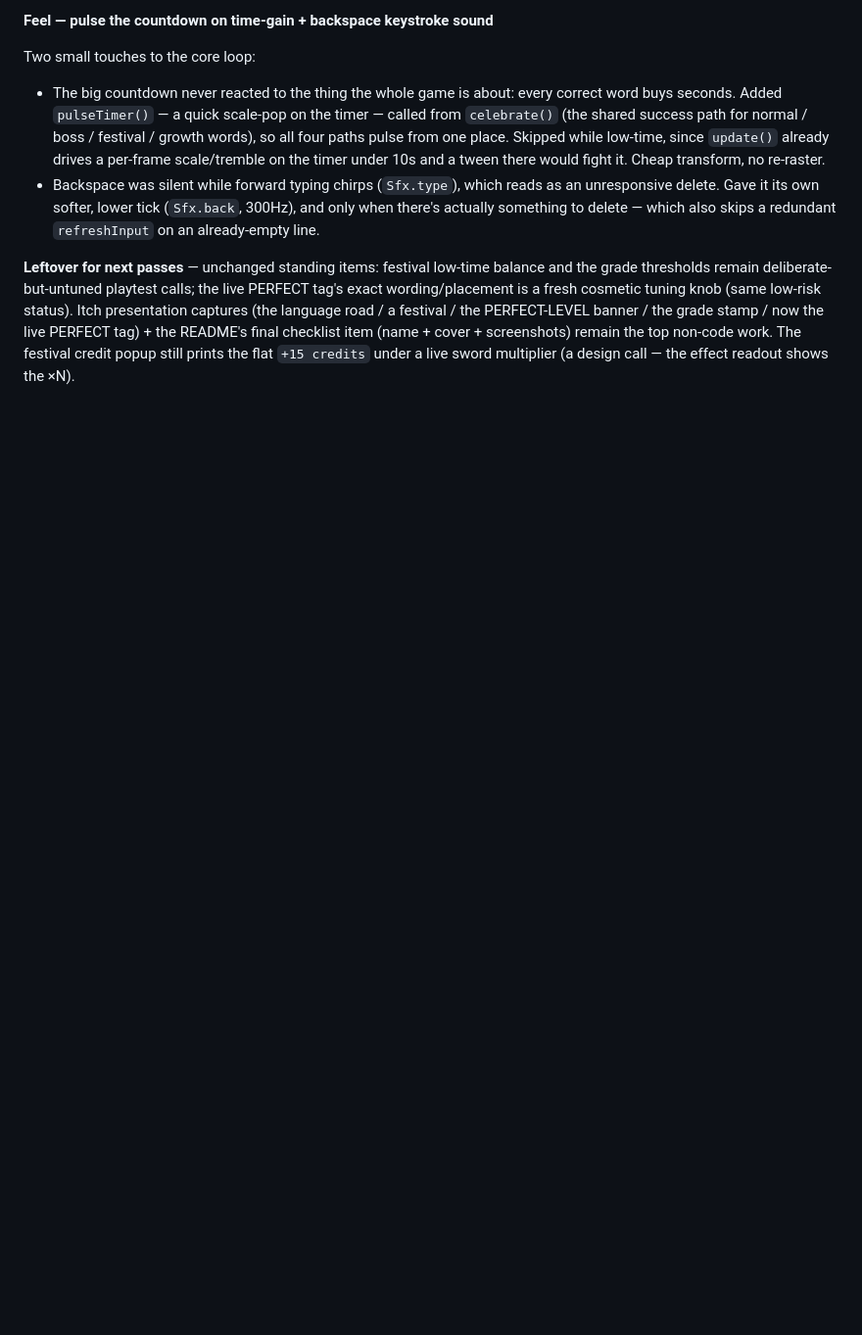
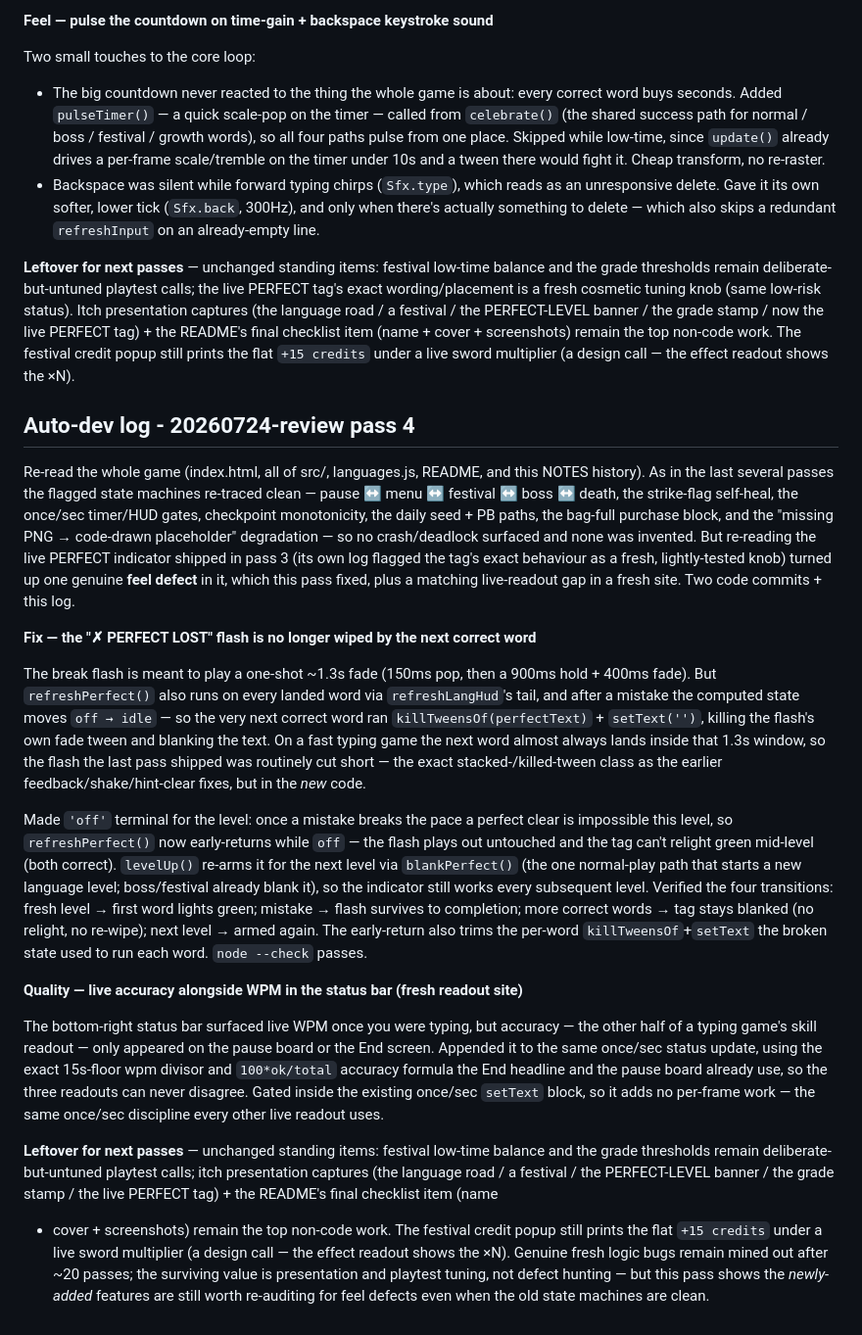
Before and after one commit to RaidenTechnology/life-of-software, a Markdown page: NOTES.md, the part around the change. Shown at 98% size. Drawn GitHub-style; blank space fills up the shorter version.

Commit message:
NOTES: auto-dev log for pass 20260724-review pass 4 (PERFECT-LOST flash fix + live accuracy readout)
Co-Authored-By: Claude <noreply@anthropic.com>

```diff
--- a/NOTES.md
+++ b/NOTES.md
@@ -1630,3 +1630,59 @@ festival / the PERFECT-LEVEL banner / the grade stamp / now the live PERFECT
 tag) + the README's final checklist item (name + cover + screenshots) remain the
 top non-code work. The festival credit popup still prints the flat `+15 credits`
 under a live sword multiplier (a design call — the effect readout shows the ×N).
+
+## Auto-dev log - 20260724-review pass 4
+
+Re-read the whole game (index.html, all of src/, languages.js, README, and this
+NOTES history). As in the last several passes the flagged state machines re-traced
+clean — pause ↔ menu ↔ festival ↔ boss ↔ death, the strike-flag self-heal, the
+once/sec timer/HUD gates, checkpoint monotonicity, the daily seed + PB paths, the
+bag-full purchase block, and the "missing PNG → code-drawn placeholder"
+degradation — so no crash/deadlock surfaced and none was invented. But re-reading
+the live PERFECT indicator shipped in pass 3 (its own log flagged the tag's exact
+behaviour as a fresh, lightly-tested knob) turned up one genuine **feel defect** in
+it, which this pass fixed, plus a matching live-readout gap in a fresh site. Two
+code commits + this log.
+
+**Fix — the "✗ PERFECT LOST" flash is no longer wiped by the next correct word**
+
+The break flash is meant to play a one-shot ~1.3s fade (150ms pop, then a 900ms
+hold + 400ms fade). But `refreshPerfect()` also runs on every landed word via
+`refreshLangHud`'s tail, and after a mistake the computed state moves `off → idle`
+— so the very next correct word ran `killTweensOf(perfectText)` + `setText('')`,
+killing the flash's own fade tween and blanking the text. On a fast typing game the
+next word almost always lands inside that 1.3s window, so the flash the last pass
+shipped was routinely cut short — the exact stacked-/killed-tween class as the
+earlier feedback/shake/hint-clear fixes, but in the *new* code.
+
+Made `'off'` terminal for the level: once a mistake breaks the pace a perfect clear
+is impossible this level, so `refreshPerfect()` now early-returns while `off` — the
+flash plays out untouched and the tag can't relight green mid-level (both correct).
+`levelUp()` re-arms it for the next level via `blankPerfect()` (the one normal-play
+path that starts a new language level; boss/festival already blank it), so the
+indicator still works every subsequent level. Verified the four transitions: fresh
+level → first word lights green; mistake → flash survives to completion; more
+correct words → tag stays blanked (no relight, no re-wipe); next level → armed
+again. The early-return also trims the per-word `killTweensOf`+`setText` the broken
+state used to run each word. `node --check` passes.
+
+**Quality — live accuracy alongside WPM in the status bar (fresh readout site)**
+
+The bottom-right status bar surfaced live WPM once you were typing, but accuracy —
+the other half of a typing game's skill readout — only appeared on the pause board
+or the End screen. Appended it to the same once/sec status update, using the exact
+15s-floor wpm divisor and `100*ok/total` accuracy formula the End headline and the
+pause board already use, so the three readouts can never disagree. Gated inside the
+existing once/sec `setText` block, so it adds no per-frame work — the same
+once/sec discipline every other live readout uses.
+
+**Leftover for next passes** — unchanged standing items: festival low-time balance
+and the grade thresholds remain deliberate-but-untuned playtest calls; itch
+presentation captures (the language road / a festival / the PERFECT-LEVEL banner /
+the grade stamp / the live PERFECT tag) + the README's final checklist item (name
++ cover + screenshots) remain the top non-code work. The festival credit popup
+still prints the flat `+15 credits` under a live sword multiplier (a design call —
+the effect readout shows the ×N). Genuine fresh logic bugs remain mined out after
+~20 passes; the surviving value is presentation and playtest tuning, not defect
+hunting — but this pass shows the *newly-added* features are still worth
+re-auditing for feel defects even when the old state machines are clean.
```
